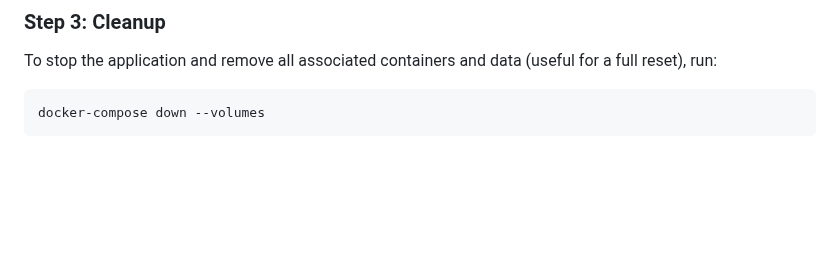
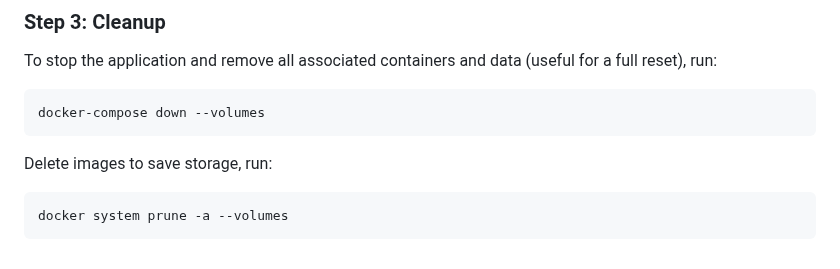
Before and after one commit to SaiBhujbal/CompliSense, a Markdown page: README.md, the part around the change. GitHub-like rendering; blank space fills up the shorter version.

Commit message:
Update README with Docker image deletion instructions
Add instructions to delete Docker images for storage savings.

````diff
--- a/README.md
+++ b/README.md
@@ -225,3 +225,7 @@ To stop the application and remove all associated containers and data (useful fo
 ```bash
 docker-compose down --volumes
 ```
+Delete images to save storage, run:
+```bash
+docker system prune -a --volumes
+```
````
